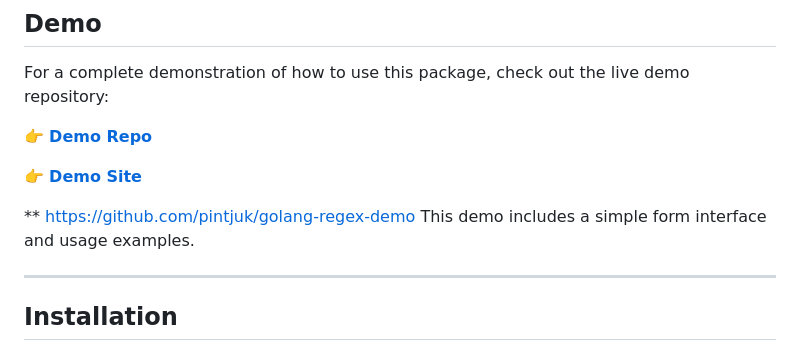
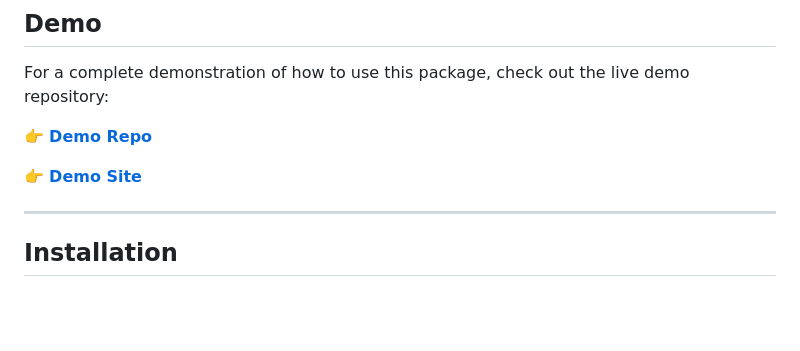
Before and after one commit to pintjuk/go-regex-wasm, a Markdown page: README.md, the part around the change. Rendered like a GitHub page; blank space fills up the shorter version.

```diff
--- a/README.md
+++ b/README.md
@@ -18,9 +18,6 @@ For a complete demonstration of how to use this package, check out the live demo
 👉 **[Demo Repo](https://github.com/pintjuk/golang-regex-demo)**
 
 👉 **[Demo Site](https://pintjuk.github.io/golang-regex-demo)**
-
-** https://github.com/pintjuk/golang-regex-demo
-This demo includes a simple form interface and usage examples.
 
 ---
 
```
